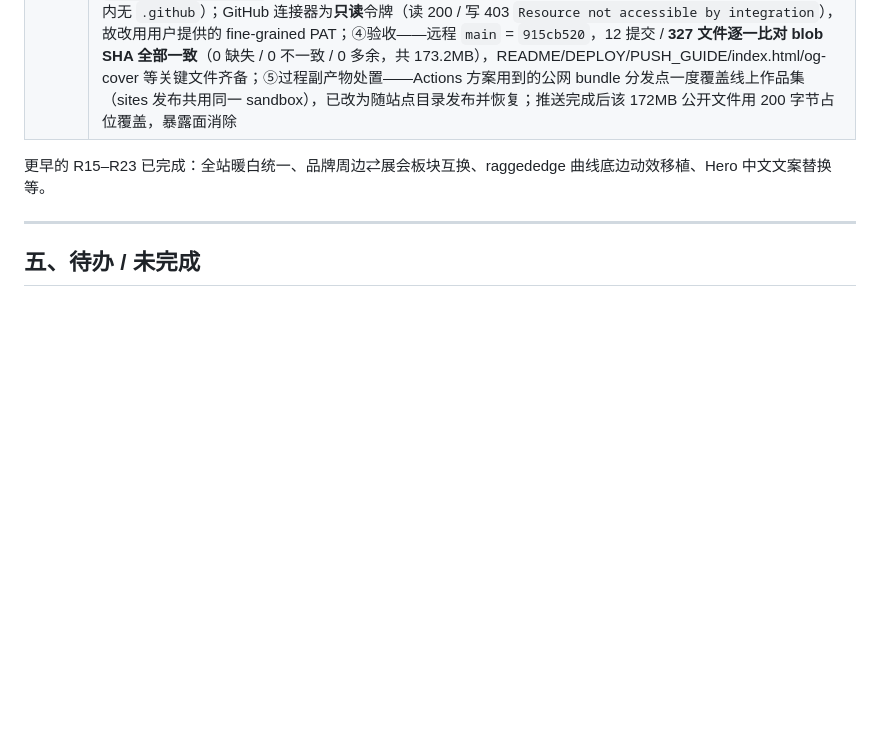
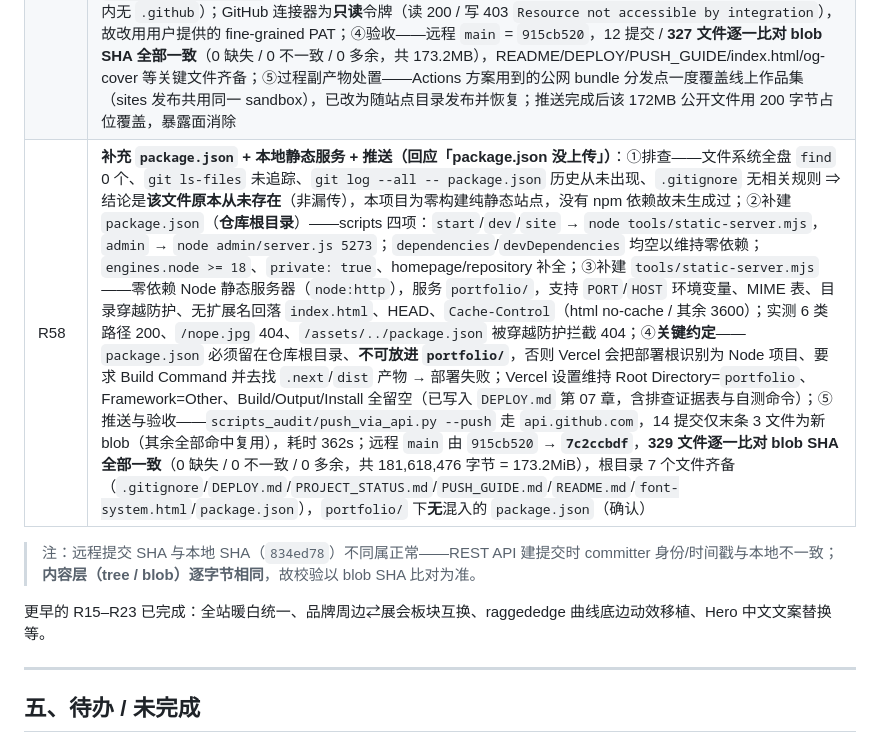
Before and after one commit to zhou0sweety-blip/tiany-zhou-portfolio, a Markdown page: PROJECT_STATUS.md, the part around the change. GitHub-like rendering; blank space fills up the shorter version.

Commit message:
docs: 补写 R58 记录（package.json 排查结论 + 静态服务 + 推送验收）

```diff
--- a/PROJECT_STATUS.md
+++ b/PROJECT_STATUS.md
@@ -96,6 +96,9 @@
 | R55     | **上线链路准备（GitHub → Vercel → Cloudflare → zhoutiantiandesign.com）**：①`git init`（分支 main）+ 首次提交 `5c7ec80`（333 文件 / 15761 行），提交身份 = 仓库级 `Sweety Zhou <1374135004@qq.com>`；②新增 `portfolio/vercel.json`——assets 一年 immutable 强缓存、index.html must-revalidate、`X-Content-Type-Options` + `Referrer-Policy` 安全头、cleanUrls；③新增 `.gitignore`——排除 `*.bak-*` / `R53_backup_index.html` / `.workbuddy/` / `admin/state.json` / 5 个未被引用的原始素材备份目录（约 35MB，本地保留）；④新增 `DEPLOY.md` 全流程：GitHub 建仓推送 → Vercel（**Root Directory 必须设 `portfolio`**、Framework=Other、无构建命令）→ Cloudflare DNS（`A @ 76.76.21.21` + `CNAME www cname.vercel-dns.com`，**代理必须灰云**，否则 Let's Encrypt 校验失败 / 525）→ 域名绑定 + 308 跳转 → dig 验收清单；⑤安全排查：admin 本地上传后台无任何凭据（仅 5273 端口本地工具），最大单文件 16.9MB（未超 GitHub 100MB 上限）；⑥遗留建议：assets 213MB 建议压 >5MB 源图；`assets/icons/` 三个社交图标已无引用可清理 |
 | R56     | **部署上线 + SEO 头部完善**：①SEO——`<title>` 改用户指定 `SWEETY ZHOU | Visual Designer`，description 换用户指定英文版，新增 keywords / author / robots(max-image-preview:large) / canonical(`https://zhoutiantiandesign.com/`) / Open Graph 全套（og:image=新制 1200×630 `og-cover.jpg`，由真实项目图 merch-cover 中心裁制） / Twitter Card / JSON-LD Person 结构化数据 / favicon(`assets/logo-studio.svg`)；`REACTBITS_LICENSE_KEY` 排查为纯注释说明（原生移植无 license），无需清理；②git 清理——`git rm --cached` 9 个 `*orig-backup*` / `_retired` 视频（磁盘保留），`.gitignore` 扩充三模式，仓库 181→173MB；③发布——WorkBuddy sites 发布 `https://tiany-zhou-portfolio.app.workbuddy.host/`（覆盖更新，verified），线上复验 title/keywords/canonical/OG/Twitter/JSON-LD 全生效、og-cover 200、favicon 200；④发布前检查——107 处资源引用 0 缺失（`qq-pk-NN` 为注释假阳性）、首页桌面/移动截图正常、**移动端"右侧裁切"经注入测量证实为无头浏览器截图伪影**（`--window-size=390` 实际布局 IW=496，SW=CW 无溢出，真实手机无此问题）；⑤域名关键结论——`zhoutiantiandesign.com` Verisign RDAP 查询 404，**域名未注册**，需用户先购买后按 DEPLOY.md 配 Cloudflare DNS；⑥临时探测页已清理（曾随首次发布带上线上，无敏感信息，重发布后残留为沙盒追加式上传所致，Vercel 部署不受影响） |
 | R57     | **全量推送到 GitHub（zhou0sweety-blip/tiany-zhou-portfolio）**：①网络实测——`github.com:443` 代理 `CONNECT 502`、直连无路由 ⇒ **无法用 `git push`**；`ssh.github.com:443` 可达（无密钥）；**`api.github.com` 可达** ⇒ 改走 REST API；②方案——`scripts_audit/push_via_api.py` 用 Git Data API 逐提交创建 blob / tree(`base_tree` 增量) / commit 后更新 ref，**完整保留 12 个提交历史**，二进制以 base64 上传不受限制；首次 173MB 约 11 分钟，内置「已存在 blob 复用」使中断重跑仅补传增量（实测第二次仅传 5 个）；③踩坑修复——中文路径需 `core.quotepath=false`（否则 `\345\220...` 转义导致 `git show` 失败）；空变更提交的空 tree 数组被 GitHub 判 **422 Invalid tree info** ⇒ 无变更时跳过建树；**PAT 缺 `Workflows` 权限**时 `.github/workflows/**` 写入 403 ⇒ 直接移除已不需要的 bootstrap 工作流提交（历史重写 → 12 提交，仓库内无 `.github`）；GitHub 连接器为**只读**令牌（读 200 / 写 403 `Resource not accessible by integration`），故改用用户提供的 fine-grained PAT；④验收——远程 `main` = `915cb520`，12 提交 / **327 文件逐一比对 blob SHA 全部一致**（0 缺失 / 0 不一致 / 0 多余，共 173.2MB），README/DEPLOY/PUSH_GUIDE/index.html/og-cover 等关键文件齐备；⑤过程副产物处置——Actions 方案用到的公网 bundle 分发点一度覆盖线上作品集（sites 发布共用同一 sandbox），已改为随站点目录发布并恢复；推送完成后该 172MB 公开文件用 200 字节占位覆盖，暴露面消除 |
+| R58     | **补充 `package.json` + 本地静态服务 + 推送（回应「package.json 没上传」）**：①排查——文件系统全盘 `find` 0 个、`git ls-files` 未追踪、`git log --all -- package.json` 历史从未出现、`.gitignore` 无相关规则 ⇒ 结论是**该文件原本从未存在**（非漏传），本项目为零构建纯静态站点，没有 npm 依赖故未生成过；②补建 `package.json`（**仓库根目录**）——scripts 四项：`start`/`dev`/`site` → `node tools/static-server.mjs`，`admin` → `node admin/server.js 5273`；`dependencies`/`devDependencies` 均空以维持零依赖；`engines.node >= 18`、`private: true`、homepage/repository 补全；③补建 `tools/static-server.mjs`——零依赖 Node 静态服务器（`node:http`），服务 `portfolio/`，支持 `PORT`/`HOST` 环境变量、MIME 表、目录穿越防护、无扩展名回落 `index.html`、HEAD、`Cache-Control`（html no-cache / 其余 3600）；实测 6 类路径 200、`/nope.jpg` 404、`/assets/../package.json` 被穿越防护拦截 404；④**关键约定**——`package.json` 必须留在仓库根目录、**不可放进 `portfolio/`**，否则 Vercel 会把部署根识别为 Node 项目、要求 Build Command 并去找 `.next`/`dist` 产物 → 部署失败；Vercel 设置维持 Root Directory=`portfolio`、Framework=Other、Build/Output/Install 全留空（已写入 `DEPLOY.md` 第 07 章，含排查证据表与自测命令）；⑤推送与验收——`scripts_audit/push_via_api.py --push` 走 `api.github.com`，14 提交仅末条 3 文件为新 blob（其余全部命中复用），耗时 362s；远程 `main` 由 `915cb520` → **`7c2ccbdf`**，**329 文件逐一比对 blob SHA 全部一致**（0 缺失 / 0 不一致 / 0 多余，共 181,618,476 字节 = 173.2MiB），根目录 7 个文件齐备（`.gitignore`/`DEPLOY.md`/`PROJECT_STATUS.md`/`PUSH_GUIDE.md`/`README.md`/`font-system.html`/`package.json`），`portfolio/` 下**无**混入的 `package.json`（确认） |
+
+> 注：远程提交 SHA 与本地 SHA（`834ed78`）不同属正常——REST API 建提交时 committer 身份/时间戳与本地不一致；**内容层（tree / blob）逐字节相同**，故校验以 blob SHA 比对为准。
 
 更早的 R15–R23 已完成：全站暖白统一、品牌周边⇄展会板块互换、raggededge 曲线底边动效移植、Hero 中文文案替换等。
 
```
